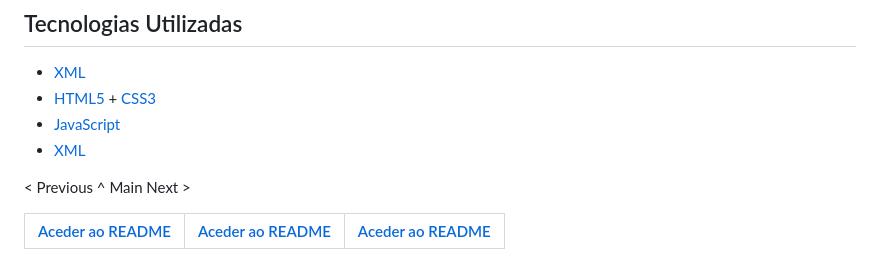
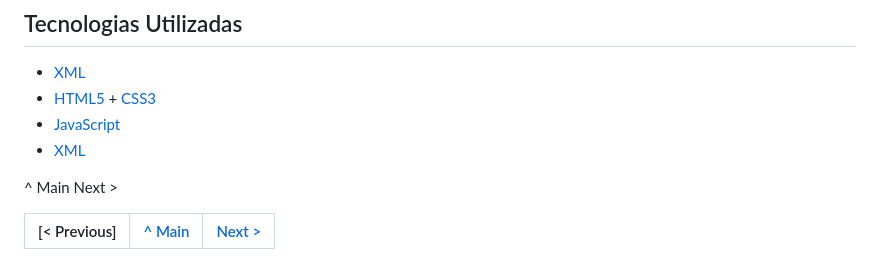
Before and after one commit to GA-JC/tcm24twg04, a Markdown page: docs/Relatório.md, the part around the change. Drawn GitHub-style.

```diff
--- a/docs/Relatório.md
+++ b/docs/Relatório.md
@@ -54,7 +54,7 @@ Através da inserção de diversos **console.logs** em pontos estratégicos do c
 - [JavaScript](https://www.w3schools.com/js/)
 - [XML](https://www.w3schools.com/xml/)
 
-< Previous	^ Main	Next >
+^ Main	Next >
 
-| [Aceder ao README](../README.md) | [Aceder ao README](../README.md) | [Aceder ao README](../README.md) |
+| [< Previous] | [^ Main](../README.md) | [Next >](docs/C2.md) |
 |:----------------------------------:|:----------------------------------:|:----------------------------------:|
```
